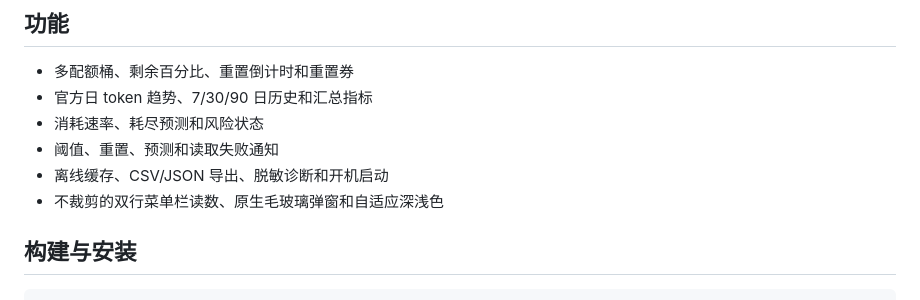
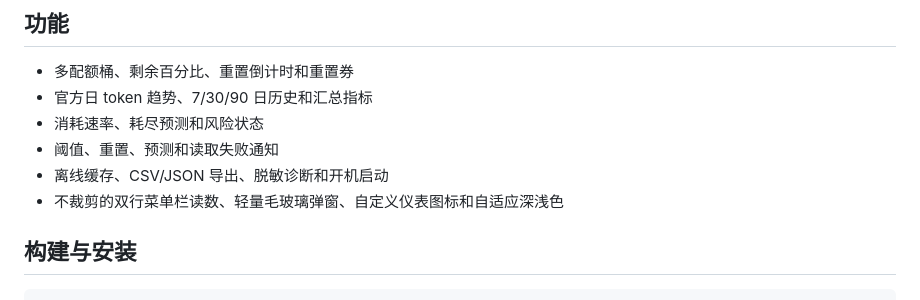
Before and after one commit to ZWLFI/codex-using, a Markdown page: README.md, the part around the change. Drawn GitHub-style.

```diff
--- a/README.md
+++ b/README.md
@@ -9,7 +9,7 @@
 - 消耗速率、耗尽预测和风险状态
 - 阈值、重置、预测和读取失败通知
 - 离线缓存、CSV/JSON 导出、脱敏诊断和开机启动
-- 不裁剪的双行菜单栏读数、原生毛玻璃弹窗和自适应深浅色
+- 不裁剪的双行菜单栏读数、轻量毛玻璃弹窗、自定义仪表图标和自适应深浅色
 
 ## 构建与安装
 
```
Also changed, not shown: assets/AppIcon-source.png (added), 6 other files.
